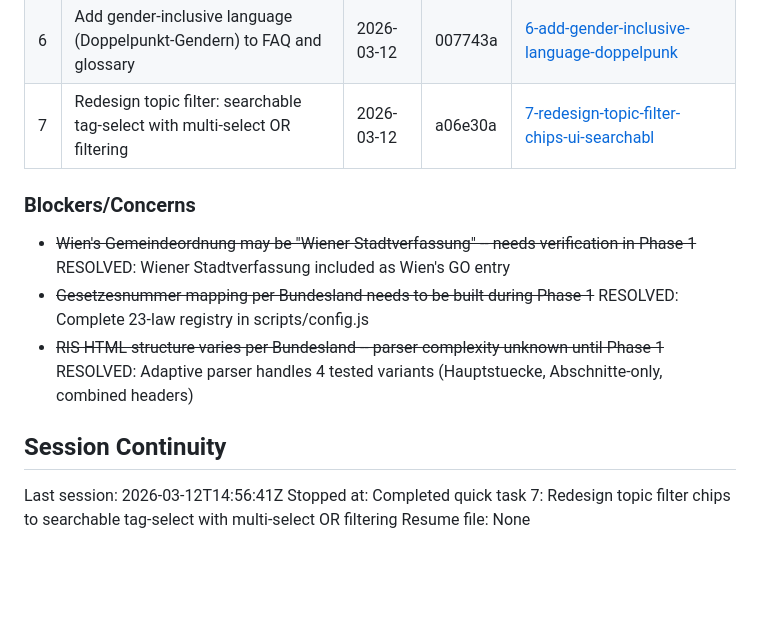
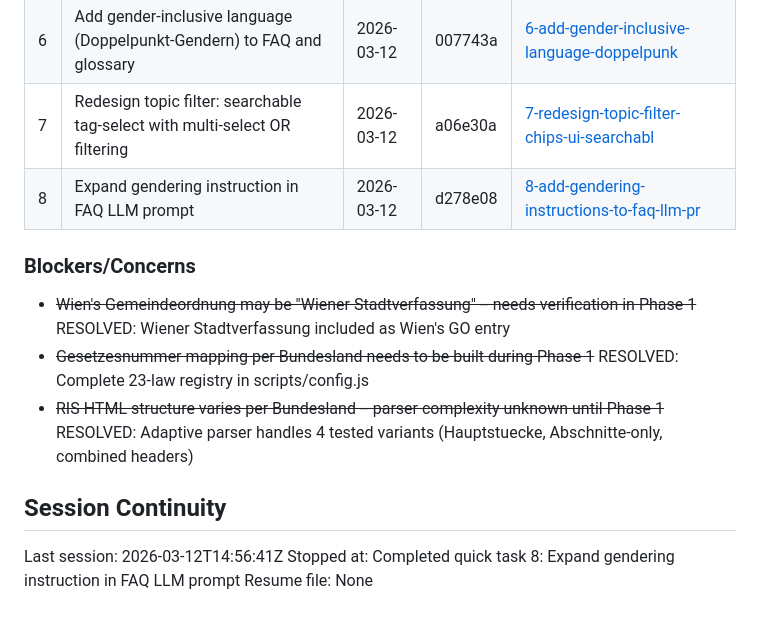
Before and after one commit to GrueneAT/Gemeindeordnung, a Markdown page: .planning/STATE.md, the part around the change. Drawn GitHub-style; blank space fills up the shorter version.

Commit message:
docs(quick-8): complete FAQ LLM gendering instruction expansion

```diff
--- a/.planning/STATE.md
+++ b/.planning/STATE.md
@@ -152,6 +152,7 @@ None yet.
 | 5 | Remove "Alle Gemeindeordnungen" links from FAQ topic pages | 2026-03-12 | 26ad32f | [5-remove-alle-gemeindeordnungen-links-from](./quick/5-remove-alle-gemeindeordnungen-links-from/) |
 | 6 | Add gender-inclusive language (Doppelpunkt-Gendern) to FAQ and glossary | 2026-03-12 | 007743a | [6-add-gender-inclusive-language-doppelpunk](./quick/6-add-gender-inclusive-language-doppelpunk/) |
 | 7 | Redesign topic filter: searchable tag-select with multi-select OR filtering | 2026-03-12 | a06e30a | [7-redesign-topic-filter-chips-ui-searchabl](./quick/7-redesign-topic-filter-chips-ui-searchabl/) |
+| 8 | Expand gendering instruction in FAQ LLM prompt | 2026-03-12 | d278e08 | [8-add-gendering-instructions-to-faq-llm-pr](./quick/8-add-gendering-instructions-to-faq-llm-pr/) |
 
 ### Blockers/Concerns
 
@@ -162,5 +163,5 @@ None yet.
 ## Session Continuity
 
 Last session: 2026-03-12T14:56:41Z
-Stopped at: Completed quick task 7: Redesign topic filter chips to searchable tag-select with multi-select OR filtering
+Stopped at: Completed quick task 8: Expand gendering instruction in FAQ LLM prompt
 Resume file: None
```
Also changed, not shown: 1 other file.
